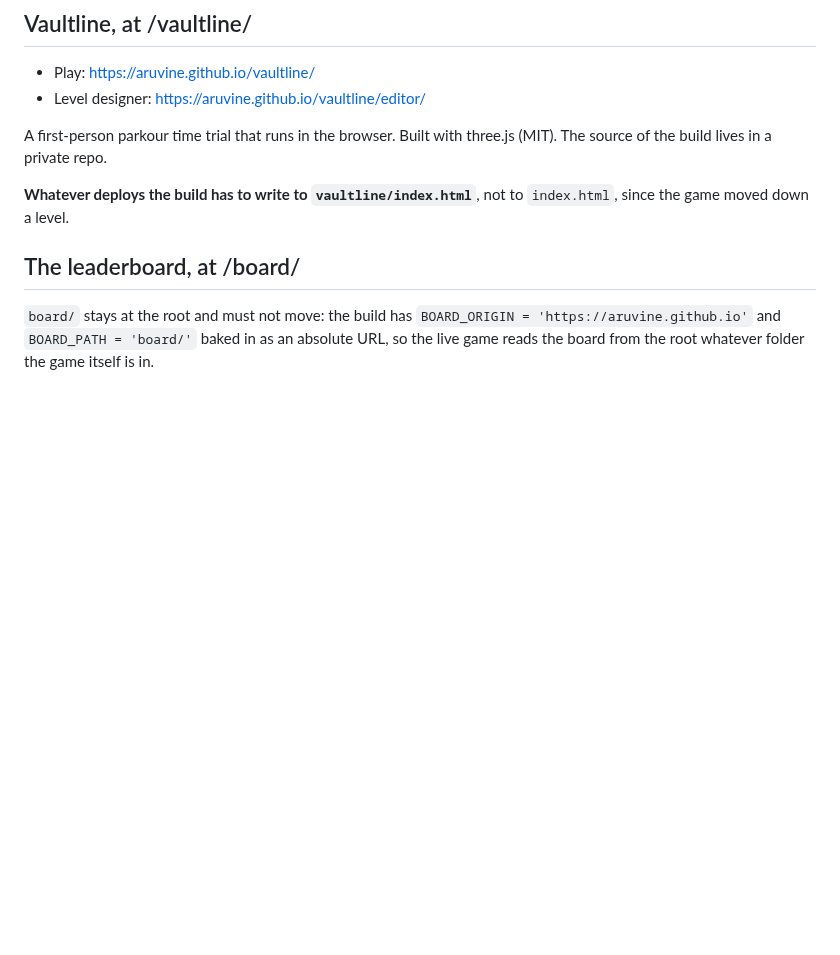
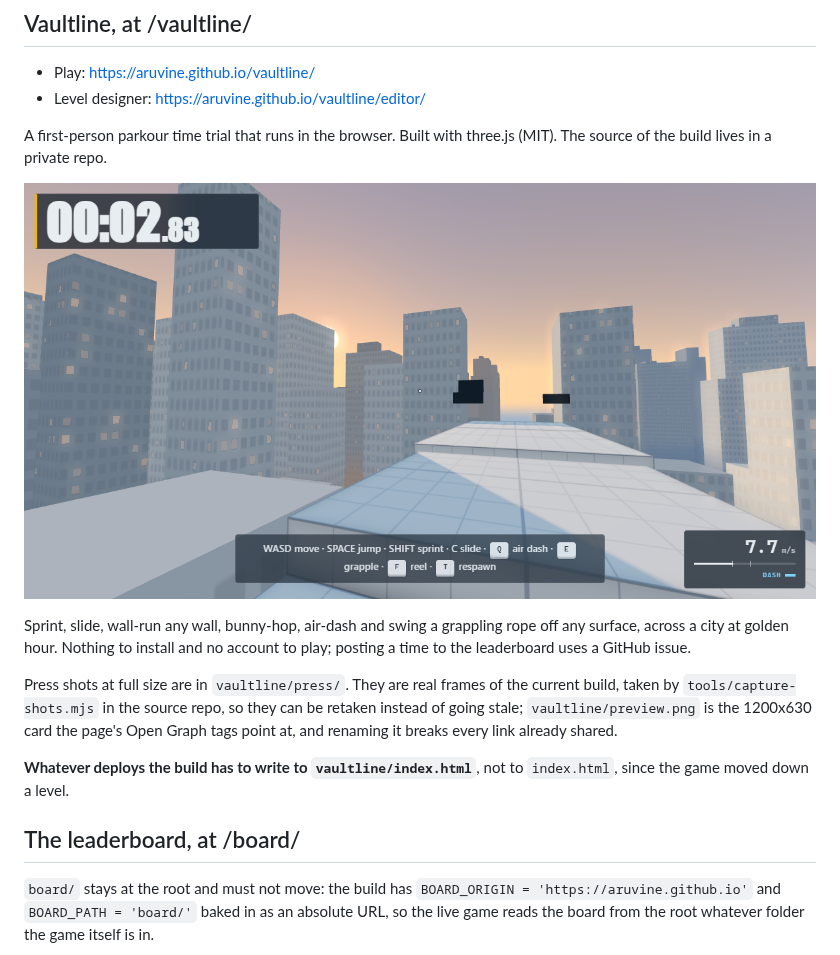
Before and after one commit to Aruvine/Aruvine.github.io, a Markdown page: README.md, the part around the change. Rendered like a GitHub page; pictures changed too: vaultline/preview.png (added); blank space fills up the shorter version.

Commit message:
Promo: the link card, press shots, and the build that points at them
Co-Authored-By: Claude Opus 5 (1M context) <noreply@anthropic.com>

```diff
--- a/README.md
+++ b/README.md
@@ -7,6 +7,18 @@
 
 A first-person parkour time trial that runs in the browser. Built with three.js
 (MIT). The source of the build lives in a private repo.
+
+![Vaultline](vaultline/preview.png)
+
+Sprint, slide, wall-run any wall, bunny-hop, air-dash and swing a grappling rope
+off any surface, across a city at golden hour. Nothing to install and no account
+to play; posting a time to the leaderboard uses a GitHub issue.
+
+Press shots at full size are in `vaultline/press/`. They are real frames of the
+current build, taken by `tools/capture-shots.mjs` in the source repo, so they can
+be retaken instead of going stale; `vaultline/preview.png` is the 1200x630 card
+the page's Open Graph tags point at, and renaming it breaks every link already
+shared.
 
 **Whatever deploys the build has to write to `vaultline/index.html`**, not to
 `index.html`, since the game moved down a level.
```
Also changed, not shown: 5 other files.
